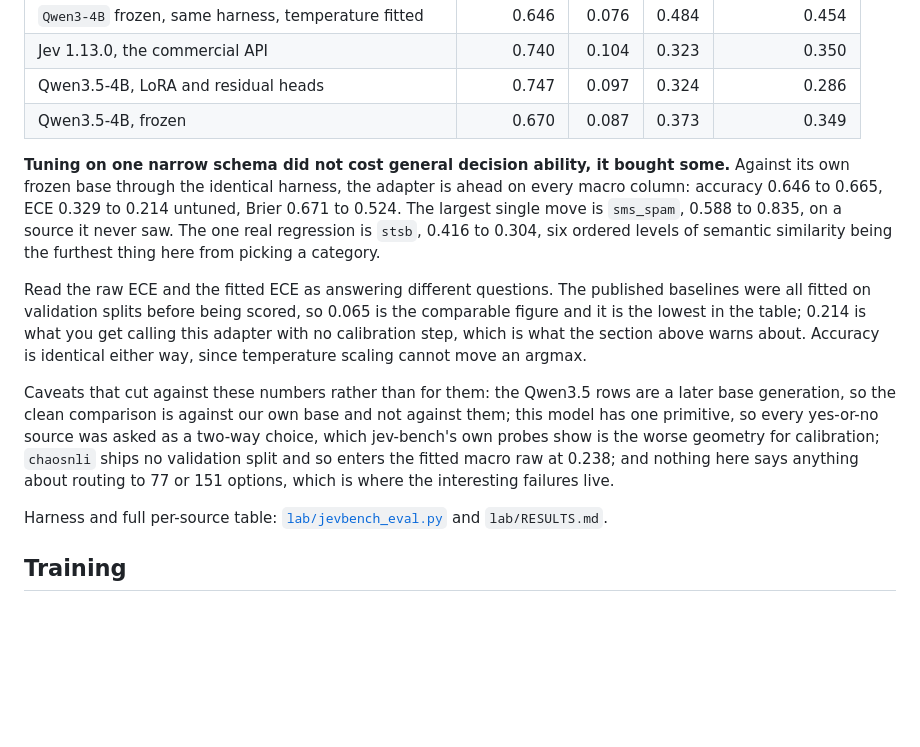
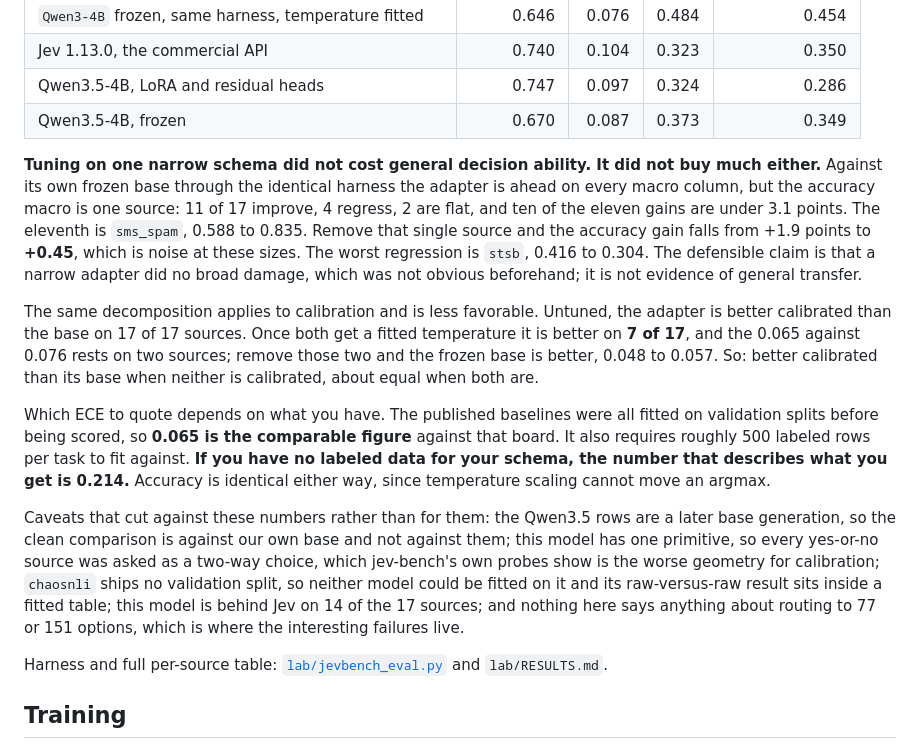
Before and after one commit to mogita/jev-decider, a Markdown page: MODEL_CARD.md, the part around the change. GitHub-like rendering; blank space fills up the shorter version.

```diff
--- a/MODEL_CARD.md
+++ b/MODEL_CARD.md
@@ -108,11 +108,13 @@ The Dutch holdout is 128 rows. Differences smaller than a few points there are n
 | Qwen3.5-4B, LoRA and residual heads | 0.747 | 0.097 | 0.324 | 0.286 |
 | Qwen3.5-4B, frozen | 0.670 | 0.087 | 0.373 | 0.349 |
 
-**Tuning on one narrow schema did not cost general decision ability, it bought some.** Against its own frozen base through the identical harness, the adapter is ahead on every macro column: accuracy 0.646 to 0.665, ECE 0.329 to 0.214 untuned, Brier 0.671 to 0.524. The largest single move is `sms_spam`, 0.588 to 0.835, on a source it never saw. The one real regression is `stsb`, 0.416 to 0.304, six ordered levels of semantic similarity being the furthest thing here from picking a category.
+**Tuning on one narrow schema did not cost general decision ability. It did not buy much either.** Against its own frozen base through the identical harness the adapter is ahead on every macro column, but the accuracy macro is one source: 11 of 17 improve, 4 regress, 2 are flat, and ten of the eleven gains are under 3.1 points. The eleventh is `sms_spam`, 0.588 to 0.835. Remove that single source and the accuracy gain falls from +1.9 points to **+0.45**, which is noise at these sizes. The worst regression is `stsb`, 0.416 to 0.304. The defensible claim is that a narrow adapter did no broad damage, which was not obvious beforehand; it is not evidence of general transfer.
 
-Read the raw ECE and the fitted ECE as answering different questions. The published baselines were all fitted on validation splits before being scored, so 0.065 is the comparable figure and it is the lowest in the table; 0.214 is what you get calling this adapter with no calibration step, which is what the section above warns about. Accuracy is identical either way, since temperature scaling cannot move an argmax.
+The same decomposition applies to calibration and is less favorable. Untuned, the adapter is better calibrated than the base on 17 of 17 sources. Once both get a fitted temperature it is better on **7 of 17**, and the 0.065 against 0.076 rests on two sources; remove those two and the frozen base is better, 0.048 to 0.057. So: better calibrated than its base when neither is calibrated, about equal when both are.
 
-Caveats that cut against these numbers rather than for them: the Qwen3.5 rows are a later base generation, so the clean comparison is against our own base and not against them; this model has one primitive, so every yes-or-no source was asked as a two-way choice, which jev-bench's own probes show is the worse geometry for calibration; `chaosnli` ships no validation split and so enters the fitted macro raw at 0.238; and nothing here says anything about routing to 77 or 151 options, which is where the interesting failures live.
+Which ECE to quote depends on what you have. The published baselines were all fitted on validation splits before being scored, so **0.065 is the comparable figure** against that board. It also requires roughly 500 labeled rows per task to fit against. **If you have no labeled data for your schema, the number that describes what you get is 0.214.** Accuracy is identical either way, since temperature scaling cannot move an argmax.
+
+Caveats that cut against these numbers rather than for them: the Qwen3.5 rows are a later base generation, so the clean comparison is against our own base and not against them; this model has one primitive, so every yes-or-no source was asked as a two-way choice, which jev-bench's own probes show is the worse geometry for calibration; `chaosnli` ships no validation split, so neither model could be fitted on it and its raw-versus-raw result sits inside a fitted table; this model is behind Jev on 14 of the 17 sources; and nothing here says anything about routing to 77 or 151 options, which is where the interesting failures live.
 
 Harness and full per-source table: [`lab/jevbench_eval.py`](https://github.com/mogita/jev-decider) and `lab/RESULTS.md`.
 
```
Also changed, not shown: lab/RESULTS.md (+14 -8 lines).
